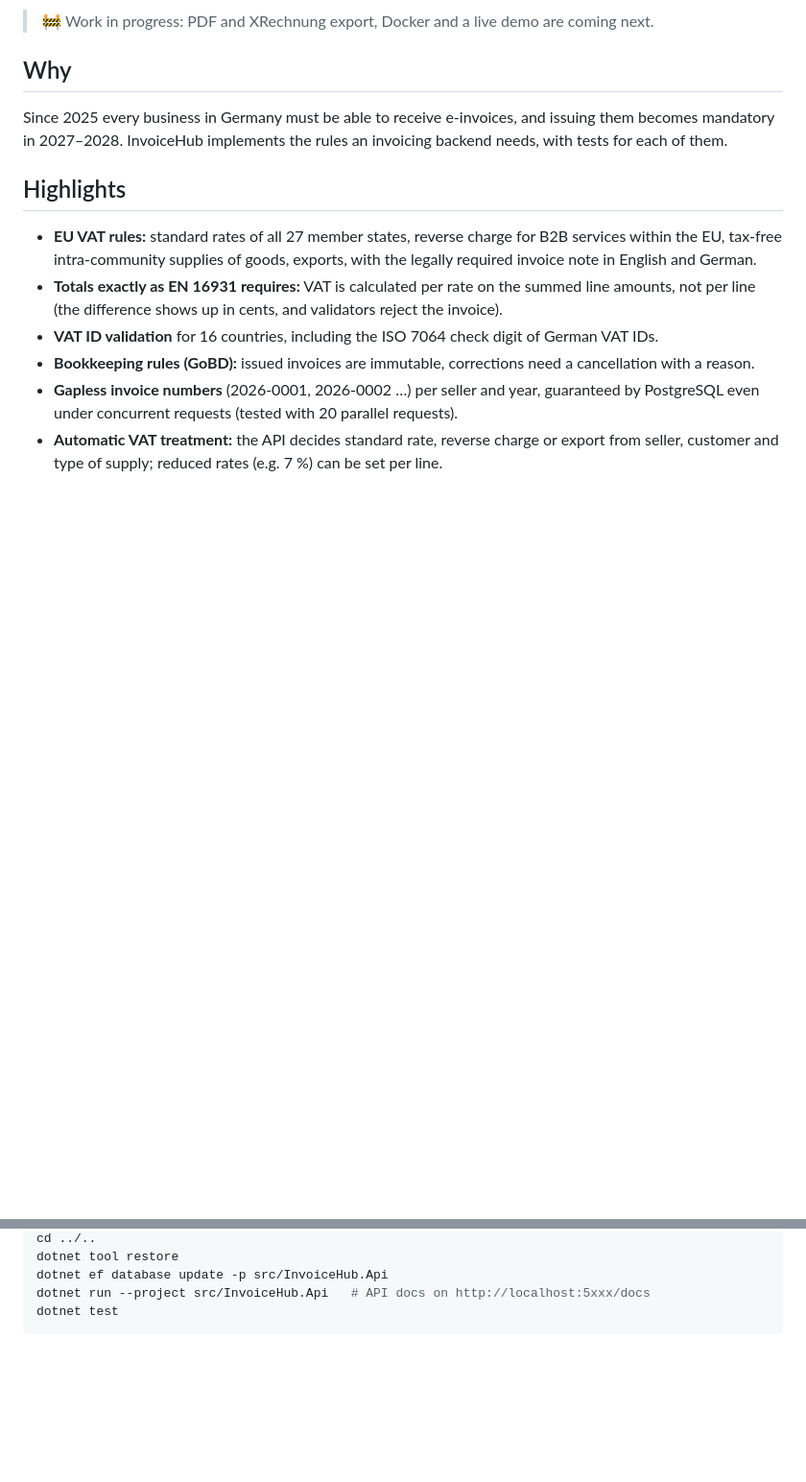
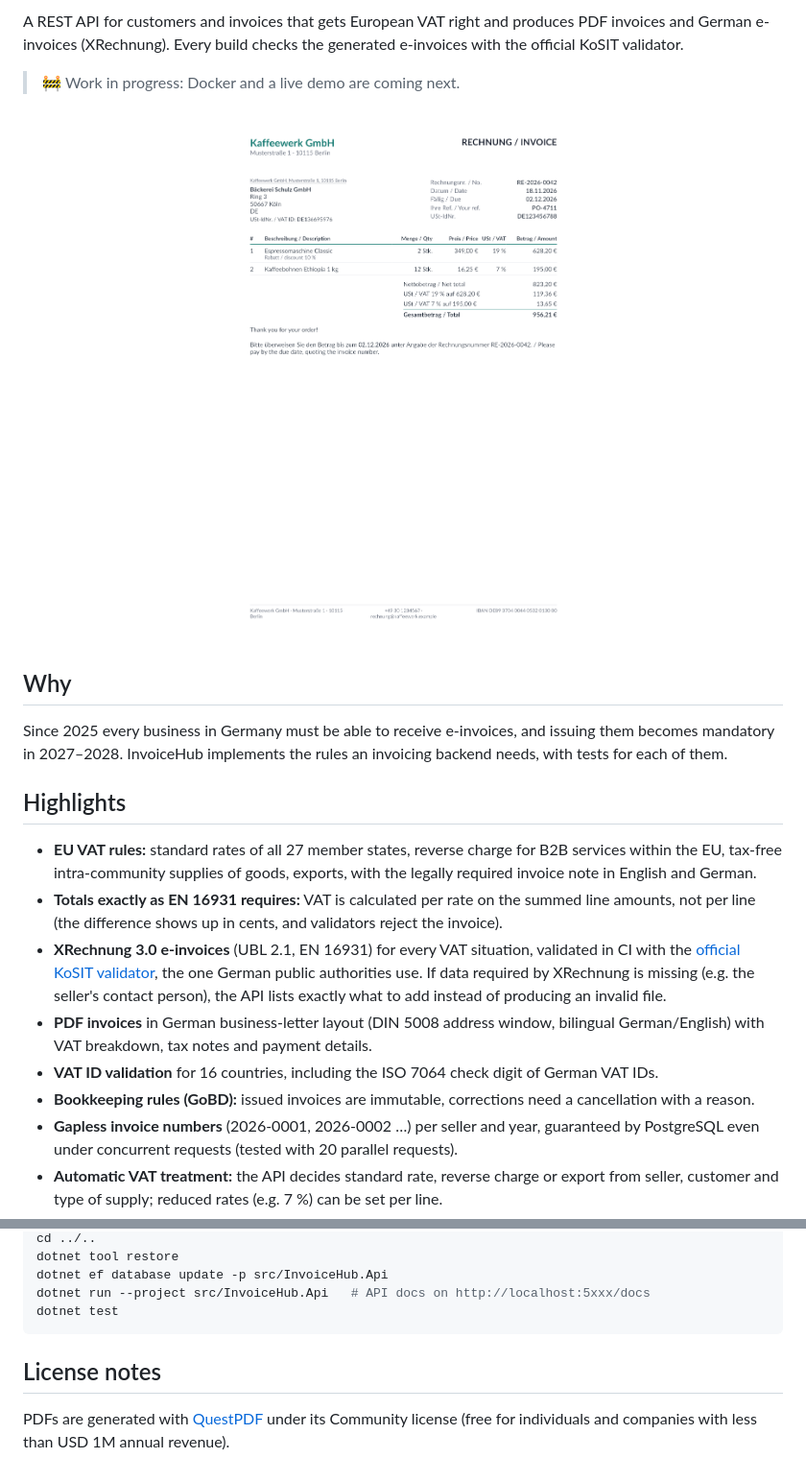
Before and after one commit to gigantic536wall/invoicehub, a Markdown page: README.md, 2 parts joined by grey strips. Shown at 96% size. GitHub-like rendering; pictures changed too: docs/invoice-domestic.png (added); blank space fills up the shorter version.

````diff
--- a/README.md
+++ b/README.md
@@ -4,5 +4,10 @@ A REST API for customers and invoices that gets European VAT right and produces
 
-> 🚧 Work in progress: PDF and XRechnung export, Docker and a live demo are coming next.
+A REST API for customers and invoices that gets European VAT right and produces PDF invoices and German e-invoices (XRechnung).
+Every build checks the generated e-invoices with the official KoSIT validator.
+
+> 🚧 Work in progress: Docker and a live demo are coming next.
+
+<p align="center"><img src="docs/invoice-domestic.png" width="560" alt="Generated PDF invoice with 19 % and 7 % VAT"></p>
 
 ## Why
 
@@ -13,6 +18,8 @@ InvoiceHub implements the rules an invoicing backend needs, with tests for each
 
 - **EU VAT rules:** standard rates of all 27 member states, reverse charge for B2B services within the EU, tax-free intra-community supplies of goods, exports, with the legally required invoice note in English and German.
 - **Totals exactly as EN 16931 requires:** VAT is calculated per rate on the summed line amounts, not per line (the difference shows up in cents, and validators reject the invoice).
+- **XRechnung 3.0 e-invoices** (UBL 2.1, EN 16931) for every VAT situation, validated in CI with the [official KoSIT validator](https://github.com/itplr-kosit/validator), the one German public authorities use. If data required by XRechnung is missing (e.g. the seller's contact person), the API lists exactly what to add instead of producing an invalid file.
+- **PDF invoices** in German business-letter layout (DIN 5008 address window, bilingual German/English) with VAT breakdown, tax notes and payment details.
 - **VAT ID validation** for 16 countries, including the ISO 7064 check digit of German VAT IDs.
 - **Bookkeeping rules (GoBD):** issued invoices are immutable, corrections need a cancellation with a reason.
 - **Gapless invoice numbers** (2026-0001, 2026-0002 …) per seller and year, guaranteed by PostgreSQL even under concurrent requests (tested with 20 parallel requests).
@@ -49,3 +65,7 @@ dotnet ef database update -p src/InvoiceHub.Api
 dotnet run --project src/InvoiceHub.Api   # API docs on http://localhost:5xxx/docs
 dotnet test
 ```
+
+## License notes
+
+PDFs are generated with [QuestPDF](https://www.questpdf.com/) under its Community license (free for individuals and companies with less than USD 1M annual revenue).
````
Also changed, not shown: other parts of README.md (+15 -6 lines), 17 other files.
